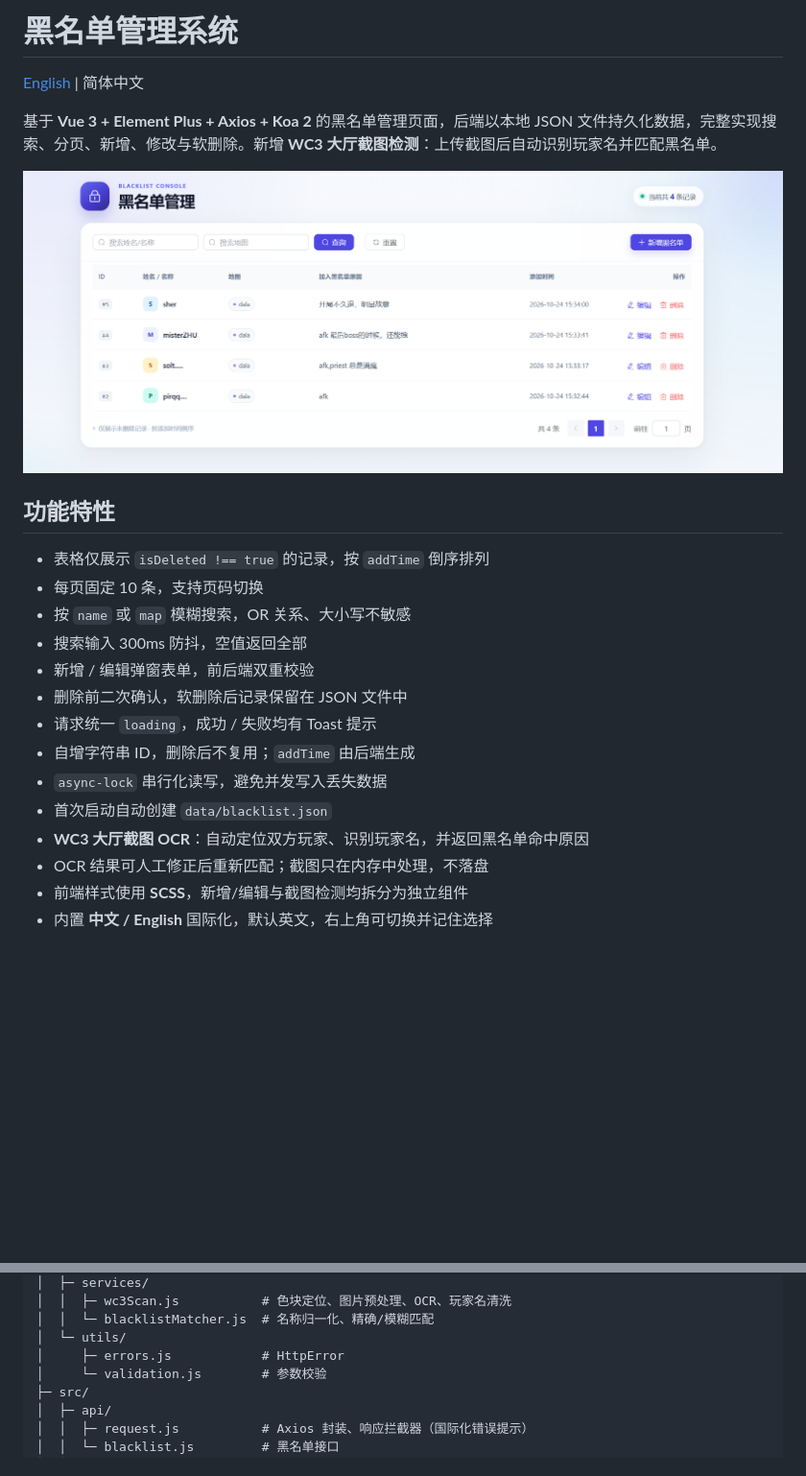
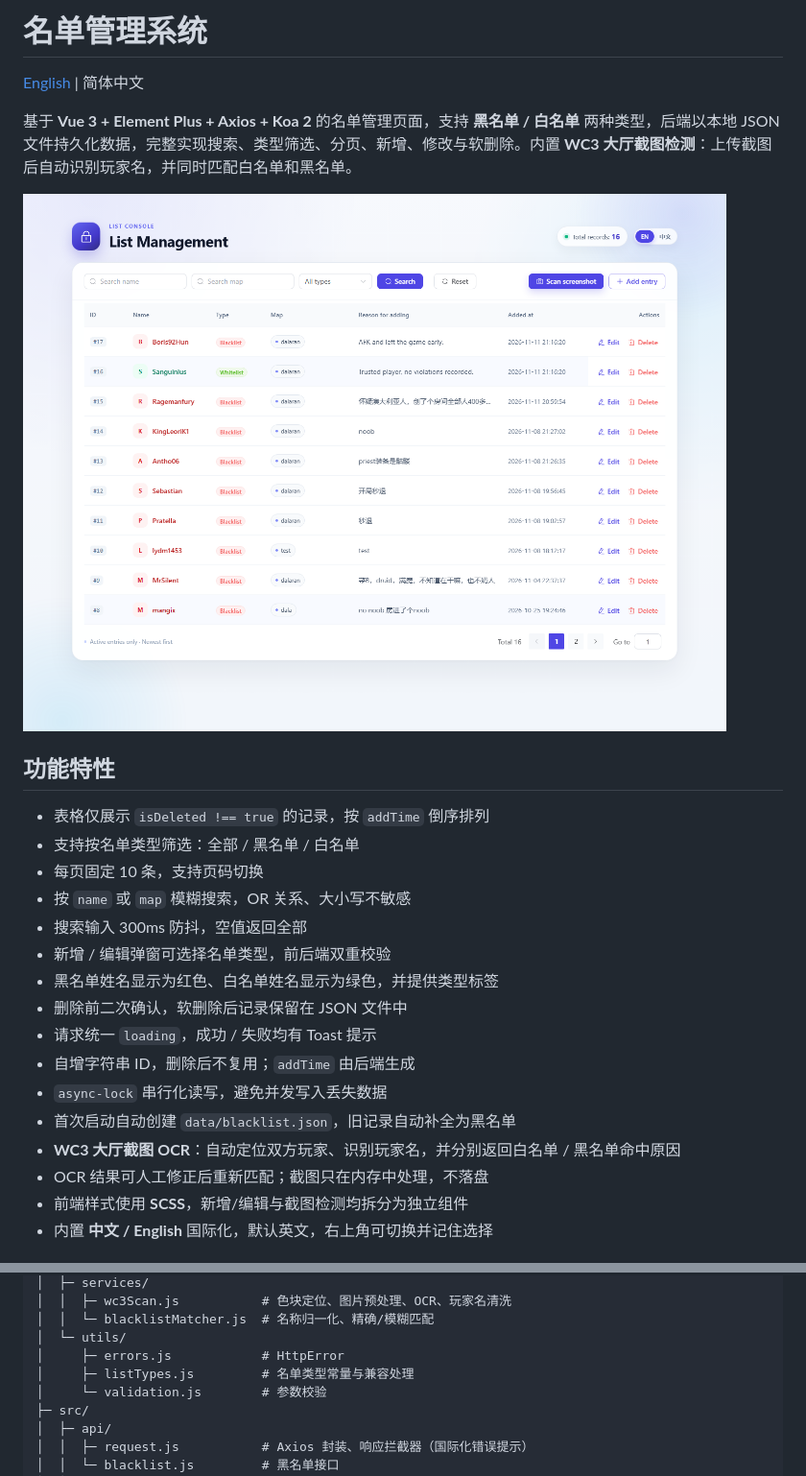
Before and after one commit to niudaren1453/miniBlackList, a Markdown page: README.md, 2 parts joined by grey strips. Shown at 96% size. Rendered like a GitHub page; pictures changed too: docs/i18n-preview.png; blank space fills up the shorter version.

```diff
--- a/README.md
+++ b/README.md
@@ -1,24 +1,26 @@
-# 黑名单管理系统
+# 名单管理系统
 
 [English](README.en.md) | 简体中文
 
-基于 **Vue 3 + Element Plus + Axios + Koa 2** 的黑名单管理页面，后端以本地 JSON 文件持久化数据，完整实现搜索、分页、新增、修改与软删除。新增 **WC3 大厅截图检测**：上传截图后自动识别玩家名并匹配黑名单。
+基于 **Vue 3 + Element Plus + Axios + Koa 2** 的名单管理页面，支持 **黑名单 / 白名单** 两种类型，后端以本地 JSON 文件持久化数据，完整实现搜索、类型筛选、分页、新增、修改与软删除。内置 **WC3 大厅截图检测**：上传截图后自动识别玩家名，并同时匹配白名单和黑名单。
 
-![页面预览](docs/preview.png)
+![页面预览](docs/i18n-preview.png)
 
 ## 功能特性
 
 - 表格仅展示 `isDeleted !== true` 的记录，按 `addTime` 倒序排列
+- 支持按名单类型筛选：全部 / 黑名单 / 白名单
 - 每页固定 10 条，支持页码切换
 - 按 `name` 或 `map` 模糊搜索，OR 关系、大小写不敏感
 - 搜索输入 300ms 防抖，空值返回全部
-- 新增 / 编辑弹窗表单，前后端双重校验
+- 新增 / 编辑弹窗可选择名单类型，前后端双重校验
+- 黑名单姓名显示为红色、白名单姓名显示为绿色，并提供类型标签
 - 删除前二次确认，软删除后记录保留在 JSON 文件中
 - 请求统一 `loading`，成功 / 失败均有 Toast 提示
 - 自增字符串 ID，删除后不复用；`addTime` 由后端生成
 - `async-lock` 串行化读写，避免并发写入丢失数据
-- 首次启动自动创建 `data/blacklist.json`
-- **WC3 大厅截图 OCR**：自动定位双方玩家、识别玩家名，并返回黑名单命中原因
+- 首次启动自动创建 `data/blacklist.json`，旧记录自动补全为黑名单
+- **WC3 大厅截图 OCR**：自动定位双方玩家、识别玩家名，并分别返回白名单 / 黑名单命中原因
 - OCR 结果可人工修正后重新匹配；截图只在内存中处理，不落盘
 - 前端样式使用 **SCSS**，新增/编辑与截图检测均拆分为独立组件
 - 内置 **中文 / English** 国际化，默认英文，右上角可切换并记住选择
@@ -73,6 +73,7 @@ blacklist/
 │  │  └─ blacklistMatcher.js  # 名称归一化、精确/模糊匹配
 │  └─ utils/
 │     ├─ errors.js            # HttpError
+│     ├─ listTypes.js         # 名单类型常量与兼容处理
 │     └─ validation.js        # 参数校验
 ├─ src/
 │  ├─ api/
```
Also changed, not shown: other parts of README.md (+29 -25 lines), README.en.md (+36 -27 lines), docs/scan-preview.png.
